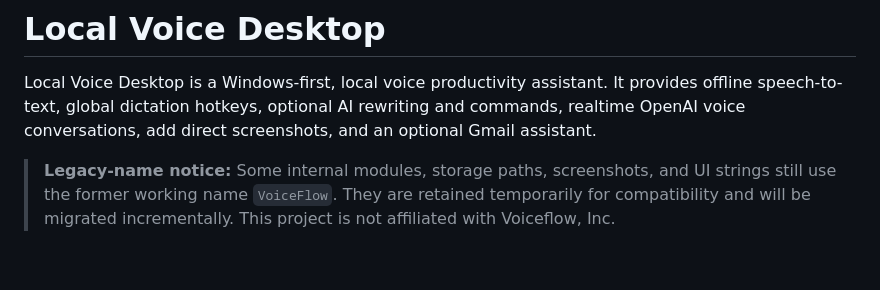
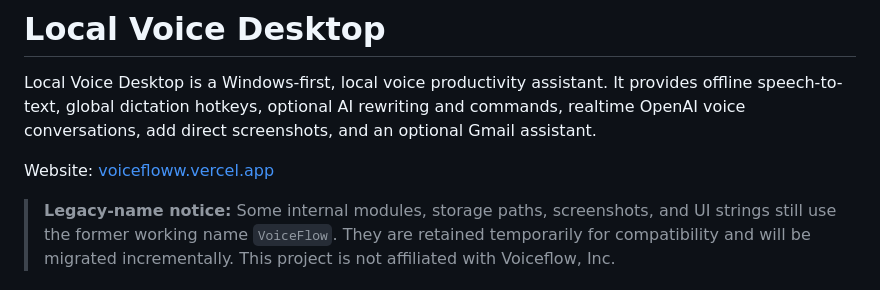
Before and after one commit to naveen2728/local-voice-desktop, a Markdown page: README.md, the part around the change. Drawn GitHub-style; blank space fills up the shorter version.

Commit message:
Add website link to README

```diff
--- a/README.md
+++ b/README.md
@@ -1,6 +1,8 @@
 # Local Voice Desktop
 
 Local Voice Desktop is a Windows-first, local voice productivity assistant. It provides offline speech-to-text, global dictation hotkeys, optional AI rewriting and commands, realtime OpenAI voice conversations, add direct screenshots, and an optional Gmail assistant.
+
+Website: [voicefloww.vercel.app](https://voicefloww.vercel.app)
 
 > **Legacy-name notice:** Some internal modules, storage paths, screenshots, and UI strings still use the former working name `VoiceFlow`. They are retained temporarily for compatibility and will be migrated incrementally. This project is not affiliated with Voiceflow, Inc.
 
```
